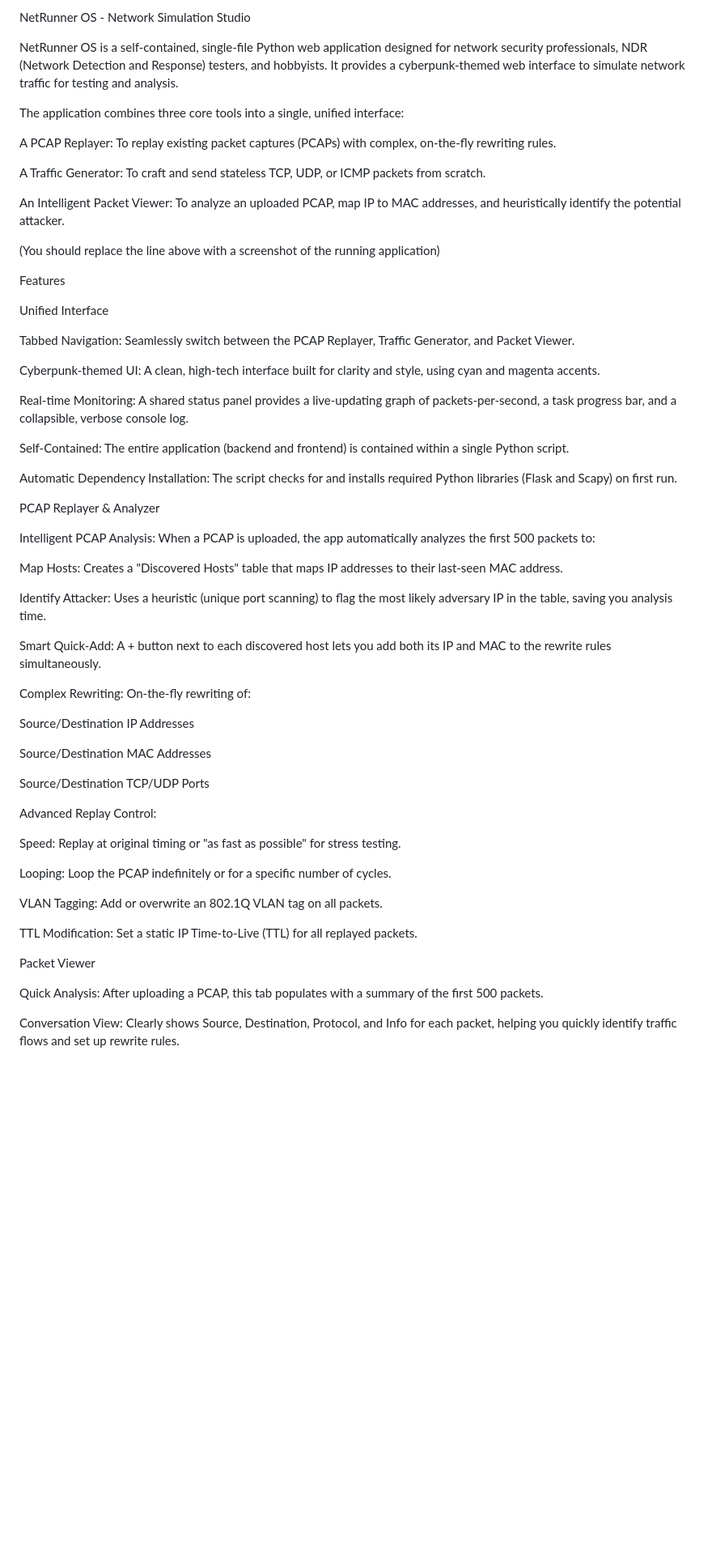
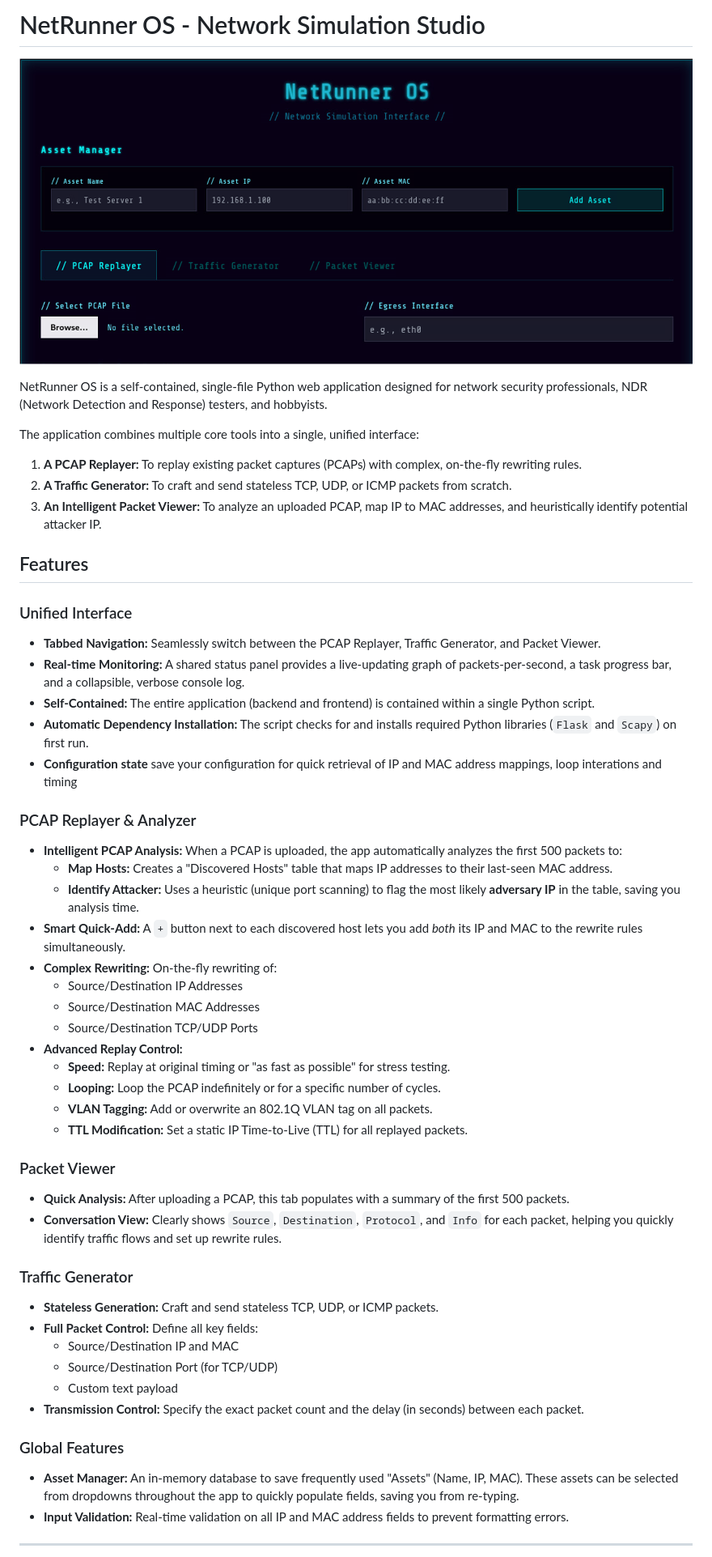
Before and after one commit to Exclusive-Networks-CyberLAB/netrunner, a Markdown page: README.md, the part around one of its changes. Shown at 81% size. Drawn GitHub-style; blank space fills up the shorter version.

Commit message:
Update README.md
updated readme with new formatting, images and filenames

```diff
--- a/README.md
+++ b/README.md
@@ -1,62 +1,59 @@
-NetRunner OS - Network Simulation Studio
+# NetRunner OS - Network Simulation Studio
 
-NetRunner OS is a self-contained, single-file Python web application designed for network security professionals, NDR (Network Detection and Response) testers, and hobbyists. It provides a cyberpunk-themed web interface to simulate network traffic for testing and analysis.
+![A screenshot of the NetRunner OS application, showing the three tabs and cyberpunk UI.](./images/interface.png)
 
-The application combines three core tools into a single, unified interface:
+NetRunner OS is a self-contained, single-file Python web application designed for network security professionals, NDR (Network Detection and Response) testers, and hobbyists.
 
-A PCAP Replayer: To replay existing packet captures (PCAPs) with complex, on-the-fly rewriting rules.
+The application combines multiple core tools into a single, unified interface:
 
-A Traffic Generator: To craft and send stateless TCP, UDP, or ICMP packets from scratch.
+1.  **A PCAP Replayer:** To replay existing packet captures (PCAPs) with complex, on-the-fly rewriting rules.
+2.  **A Traffic Generator:** To craft and send stateless TCP, UDP, or ICMP packets from scratch.
+3.  **An Intelligent Packet Viewer:** To analyze an uploaded PCAP, map IP to MAC addresses, and heuristically identify potential attacker IP.
 
-An Intelligent Packet Viewer: To analyze an uploaded PCAP, map IP to MAC addresses, and heuristically identify the potential attacker.
+## Features
 
-(You should replace the line above with a screenshot of the running application)
+### Unified Interface
 
-Features
+* **Tabbed Navigation:** Seamlessly switch between the PCAP Replayer, Traffic Generator, and Packet Viewer.
+* **Real-time Monitoring:** A shared status panel provides a live-updating graph of packets-per-second, a task progress bar, and a collapsible, verbose console log.
+* **Self-Contained:** The entire application (backend and frontend) is contained within a single Python script.
+* **Automatic Dependency Installation:** The script checks for and installs required Python libraries (`Flask` and `Scapy`) on first run.
+* **Configuration state** save your configuration for quick retrieval of IP and MAC address mappings, loop interations and timing
 
-Unified Interface
+### PCAP Replayer & Analyzer
 
-Tabbed Navigation: Seamlessly switch between the PCAP Replayer, Traffic Generator, and Packet Viewer.
+* **Intelligent PCAP Analysis:** When a PCAP is uploaded, the app automatically analyzes the first 500 packets to:
+    * **Map Hosts:** Creates a "Discovered Hosts" table that maps IP addresses to their last-seen MAC address.
+    * **Identify Attacker:** Uses a heuristic (unique port scanning) to flag the most likely **adversary IP** in the table, saving you analysis time.
+* **Smart Quick-Add:** A `+` button next to each discovered host lets you add *both* its IP and MAC to the rewrite rules simultaneously.
+* **Complex Rewriting:** On-the-fly rewriting of:
+    * Source/Destination IP Addresses
+    * Source/Destination MAC Addresses
+    * Source/Destination TCP/UDP Ports
+* **Advanced Replay Control:**
+    * **Speed:** Replay at original timing or "as fast as possible" for stress testing.
+    * **Looping:** Loop the PCAP indefinitely or for a specific number of cycles.
+    * **VLAN Tagging:** Add or overwrite an 802.1Q VLAN tag on all packets.
+    * **TTL Modification:** Set a static IP Time-to-Live (TTL) for all replayed packets.
 
-Cyberpunk-themed UI: A clean, high-tech interface built for clarity and style, using cyan and magenta accents.
+### Packet Viewer
 
-Real-time Monitoring: A shared status panel provides a live-updating graph of packets-per-second, a task progress bar, and a collapsible, verbose console log.
+* **Quick Analysis:** After uploading a PCAP, this tab populates with a summary of the first 500 packets.
+* **Conversation View:** Clearly shows `Source`, `Destination`, `Protocol`, and `Info` for each packet, helping you quickly identify traffic flows and set up rewrite rules.
 
-Self-Contained: The entire application (backend and frontend) is contained within a single Python script.
+### Traffic Generator
 
-Automatic Dependency Installation: The script checks for and installs required Python libraries (Flask and Scapy) on first run.
+* **Stateless Generation:** Craft and send stateless TCP, UDP, or ICMP packets.
+* **Full Packet Control:** Define all key fields:
+    * Source/Destination IP and MAC
+    * Source/Destination Port (for TCP/UDP)
+    * Custom text payload
+* **Transmission Control:** Specify the exact packet count and the delay (in seconds) between each packet.
 
-PCAP Replayer & Analyzer
+### Global Features
 
-Intelligent PCAP Analysis: When a PCAP is uploaded, the app automatically analyzes the first 500 packets to:
+* **Asset Manager:** An in-memory database to save frequently used "Assets" (Name, IP, MAC). These assets can be selected from dropdowns throughout the app to quickly populate fields, saving you from re-typing.
+* **Input Validation:** Real-time validation on all IP and MAC address fields to prevent formatting errors.
 
-Map Hosts: Creates a "Discovered Hosts" table that maps IP addresses to their last-seen MAC address.
+-----
 
-Identify Attacker: Uses a heuristic (unique port scanning) to flag the most likely adversary IP in the table, saving you analysis time.
-
-Smart Quick-Add: A + button next to each discovered host lets you add both its IP and MAC to the rewrite rules simultaneously.
-
-Complex Rewriting: On-the-fly rewriting of:
-
-Source/Destination IP Addresses
-
-Source/Destination MAC Addresses
-
-Source/Destination TCP/UDP Ports
-
-Advanced Replay Control:
-
-Speed: Replay at original timing or "as fast as possible" for stress testing.
-
-Looping: Loop the PCAP indefinitely or for a specific number of cycles.
-
-VLAN Tagging: Add or overwrite an 802.1Q VLAN tag on all packets.
-
-TTL Modification: Set a static IP Time-to-Live (TTL) for all replayed packets.
-
-Packet Viewer
-
-Quick Analysis: After uploading a PCAP, this tab populates with a summary of the first 500 packets.
-
-Conversation View: Clearly shows Source, Destination, Protocol, and Info for each packet, helping you quickly identify traffic flows and set up rewrite rules.
-
```
Also changed, not shown: other parts of README.md (+71 -117 lines).
